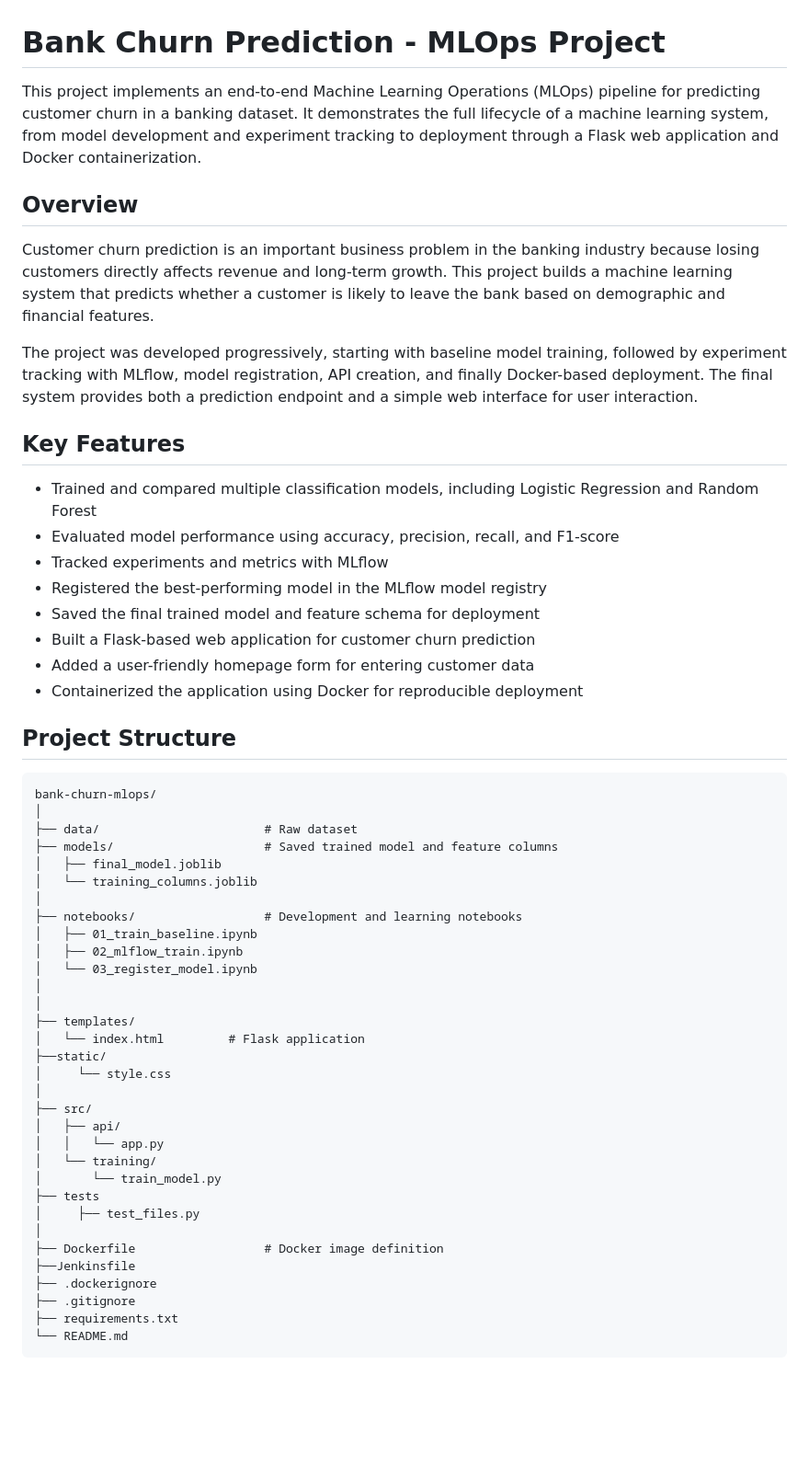
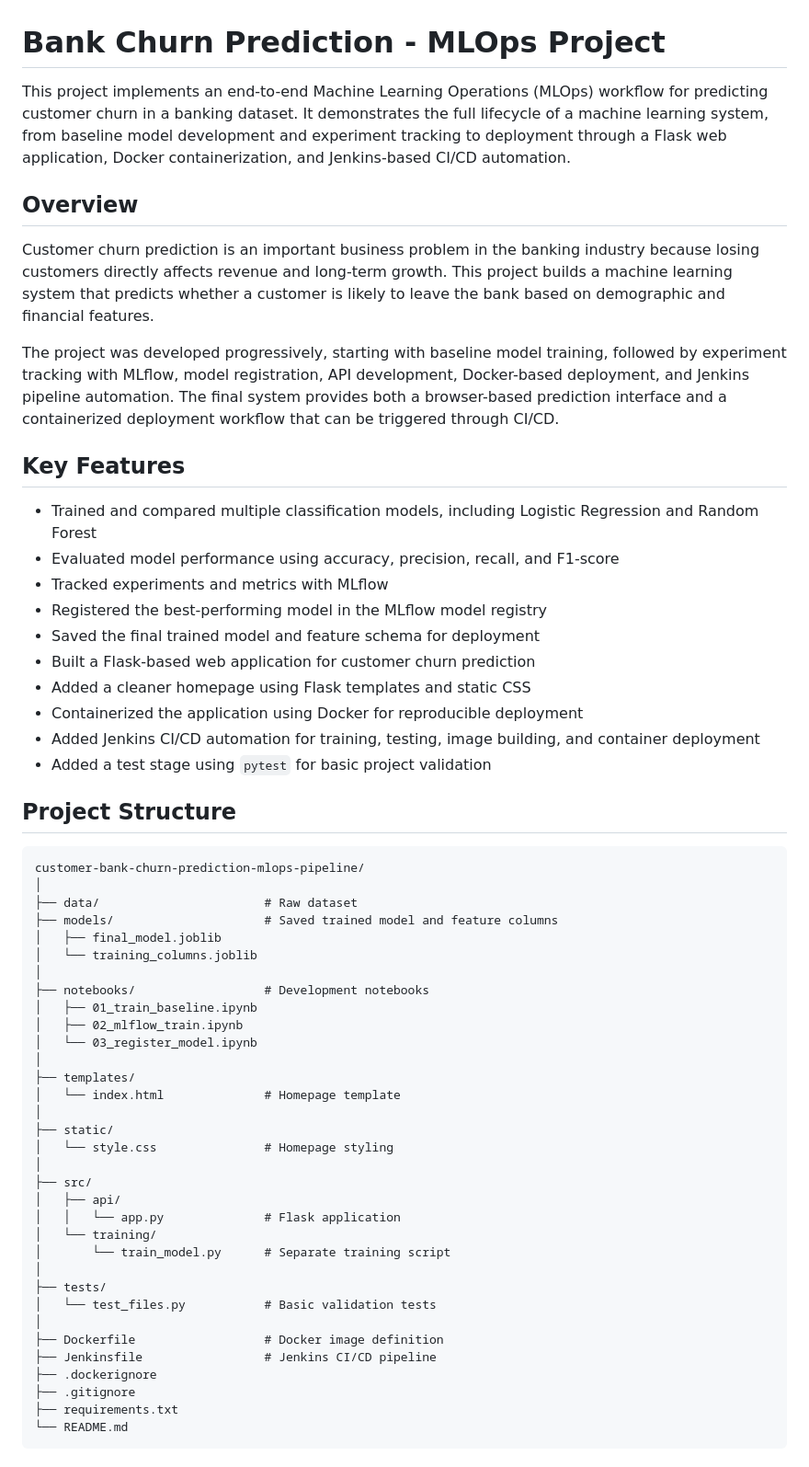
Before and after one commit to Zahra-7696/customer-bank-churn-prediction-mlops-pipeline, a Markdown page: README.md, the part around one of its changes. Shown at 92% size. Rendered like a GitHub page; blank space fills up the shorter version.

Commit message:
Update README with Jenkins CI/CD workflow

````diff
--- a/README.md
+++ b/README.md
@@ -1,12 +1,12 @@
 # Bank Churn Prediction - MLOps Project
 
-This project implements an end-to-end Machine Learning Operations (MLOps) pipeline for predicting customer churn in a banking dataset. It demonstrates the full lifecycle of a machine learning system, from model development and experiment tracking to deployment through a Flask web application and Docker containerization.
+This project implements an end-to-end Machine Learning Operations (MLOps) workflow for predicting customer churn in a banking dataset. It demonstrates the full lifecycle of a machine learning system, from baseline model development and experiment tracking to deployment through a Flask web application, Docker containerization, and Jenkins-based CI/CD automation.
 
 ## Overview
 
 Customer churn prediction is an important business problem in the banking industry because losing customers directly affects revenue and long-term growth. This project builds a machine learning system that predicts whether a customer is likely to leave the bank based on demographic and financial features.
 
-The project was developed progressively, starting with baseline model training, followed by experiment tracking with MLflow, model registration, API creation, and finally Docker-based deployment. The final system provides both a prediction endpoint and a simple web interface for user interaction.
+The project was developed progressively, starting with baseline model training, followed by experiment tracking with MLflow, model registration, API development, Docker-based deployment, and Jenkins pipeline automation. The final system provides both a browser-based prediction interface and a containerized deployment workflow that can be triggered through CI/CD.
 
 ## Key Features
 
@@ -16,40 +16,43 @@ The project was developed progressively, starting with baseline model training,
 - Registered the best-performing model in the MLflow model registry
 - Saved the final trained model and feature schema for deployment
 - Built a Flask-based web application for customer churn prediction
-- Added a user-friendly homepage form for entering customer data
+- Added a cleaner homepage using Flask templates and static CSS
 - Containerized the application using Docker for reproducible deployment
+- Added Jenkins CI/CD automation for training, testing, image building, and container deployment
+- Added a test stage using `pytest` for basic project validation
 
 ## Project Structure
 
 ```text
-bank-churn-mlops/
+customer-bank-churn-prediction-mlops-pipeline/
 │
 ├── data/                       # Raw dataset
 ├── models/                     # Saved trained model and feature columns
 │   ├── final_model.joblib
 │   └── training_columns.joblib
 │
-├── notebooks/                  # Development and learning notebooks
+├── notebooks/                  # Development notebooks
 │   ├── 01_train_baseline.ipynb
 │   ├── 02_mlflow_train.ipynb
 │   └── 03_register_model.ipynb
 │
+├── templates/
+│   └── index.html              # Homepage template
 │
-├── templates/
-│   └── index.html         # Flask application
-├──static/
-│     └── style.css
+├── static/
+│   └── style.css               # Homepage styling
 │
 ├── src/
 │   ├── api/
-│   │   └── app.py
+│   │   └── app.py              # Flask application
 │   └── training/
-│       └── train_model.py
-├── tests
-│     ├── test_files.py
+│       └── train_model.py      # Separate training script
+│
+├── tests/
+│   └── test_files.py           # Basic validation tests
 │
 ├── Dockerfile                  # Docker image definition
-├──Jenkinsfile
+├── Jenkinsfile                 # Jenkins CI/CD pipeline
 ├── .dockerignore
 ├── .gitignore
 ├── requirements.txt
````
Also changed, not shown: other parts of README.md (+43 -12 lines).
